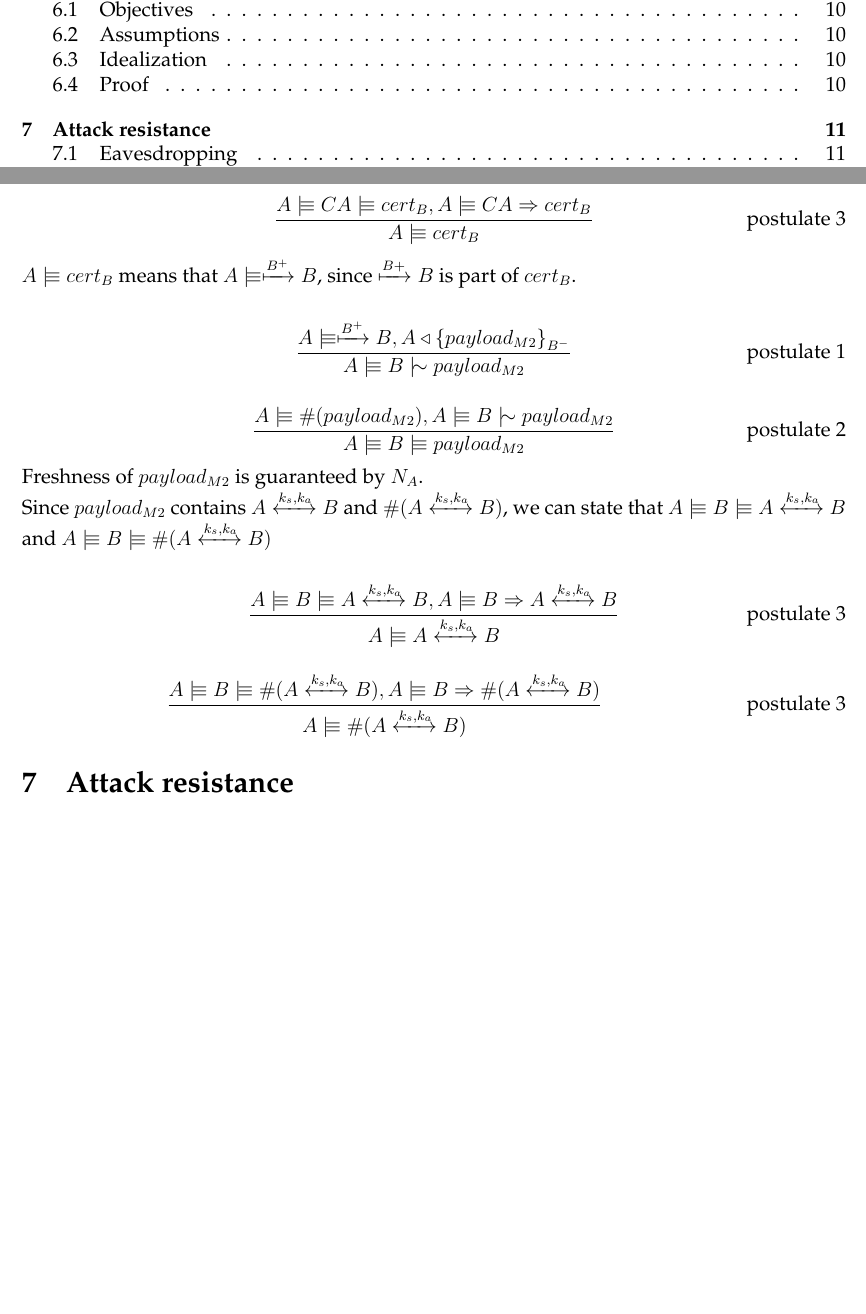
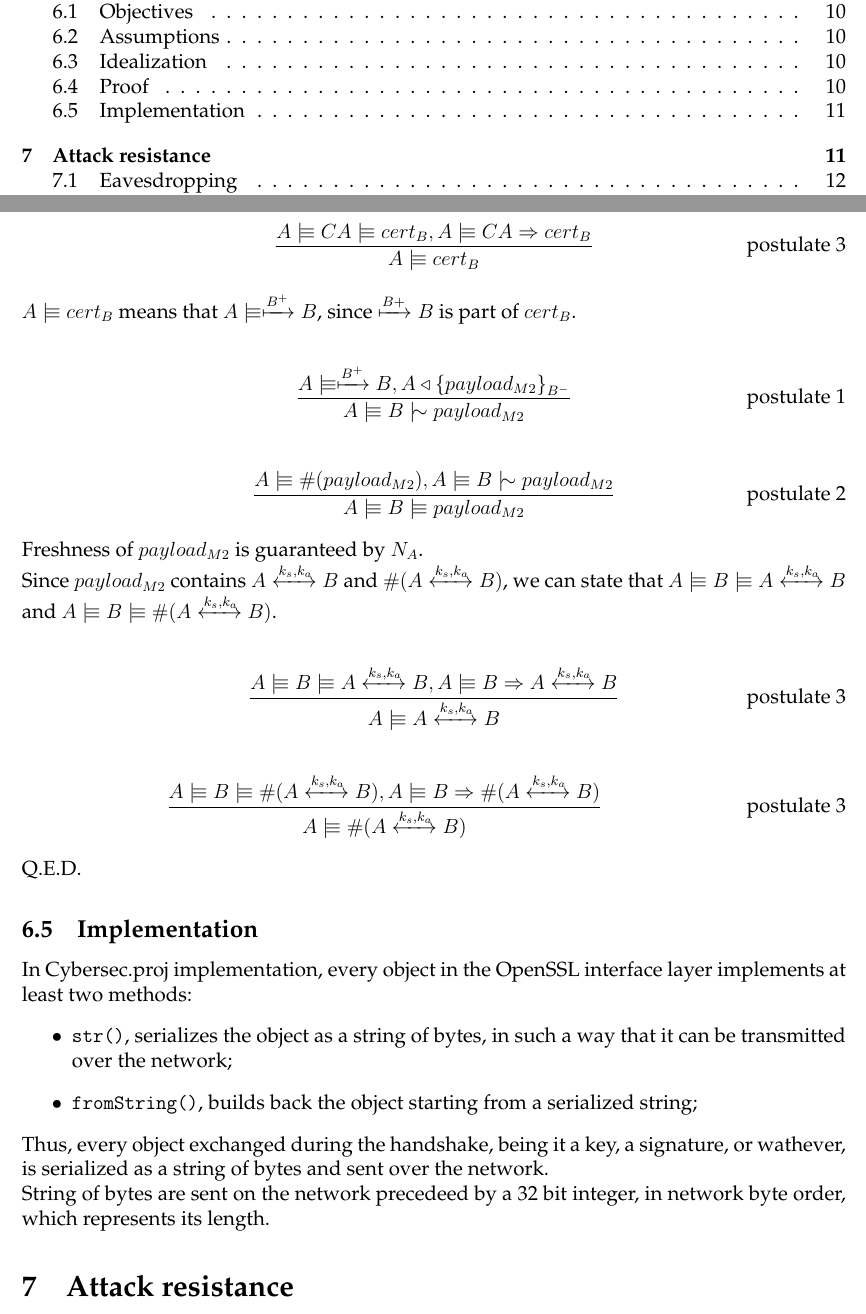
Before and after one commit to giomba/cybersec-proj, a LaTeX document (doc/main.tex): two parts of pages 3 and 15 of 16 before the commit and two parts of pages 3 and 15 of 17 after it, joined at a grey line, cut so that both start at the same text, the shorter picture padded with empty space. Compiled offline with pdfLaTeX.

Commit message:
[doc] explained serialization of openssl interface layer objects

```diff
--- a/doc/main.tex
+++ b/doc/main.tex
@@ -570,7 +570,7 @@ $A \believes cert_B$ means that $A \believes \pubkey{B^+} B$, since $\pubkey{B+}
 
 Freshness of $payload_{M2}$ is guaranteed by $N_A$.
 
-Since $payload_{M2}$ contains $A \sharekey{k_s, k_a} B$ and $\fresh{A \sharekey{k_s, k_a} B}$, we can state that $A \believes B \believes A \sharekey{k_s, k_a} B$ and $A \believes B \believes \fresh{A \sharekey{k_s, k_a} B}$
+Since $payload_{M2}$ contains $A \sharekey{k_s, k_a} B$ and $\fresh{A \sharekey{k_s, k_a} B}$, we can state that $A \believes B \believes A \sharekey{k_s, k_a} B$ and $A \believes B \believes \fresh{A \sharekey{k_s, k_a} B}$.
 
 \begin{align}
 \frac{A \believes B \believes A \sharekey{k_s, k_a} B, A \believes B \controls A \sharekey{k_s, k_a} B}{A \believes A \sharekey{k_s, k_a} B} \tag*{postulate 3}
@@ -579,6 +579,19 @@ Since $payload_{M2}$ contains $A \sharekey{k_s, k_a} B$ and $\fresh{A \sharekey{
 \begin{align}
 \frac{A \believes B \believes \fresh{A \sharekey{k_s, k_a} B}, A \believes B \controls \fresh{A \sharekey{k_s, k_a} B}}{A \believes \fresh{A \sharekey{k_s, k_a} B}} \tag*{postulate 3}
 \end{align}
+
+Q.E.D.
+
+\subsection{Implementation}
+In \projectname{} implementation, every object in the OpenSSL interface layer implements at least two methods:
+\begin{itemize}
+  \item \texttt{str()}, serializes the object as a string of bytes, in such a way that it can be transmitted over the network;
+  \item \texttt{fromString()}, builds back the object starting from a serialized string;
+\end{itemize}
+
+Thus, every object exchanged during the handshake, being it a key, a signature, or wathever, is serialized as a string of bytes and sent over the network.
+
+String of bytes are sent on the network precedeed by a 32~bit integer, in network byte order, which represents its length.
 
 \section{Attack resistance}
 
```
